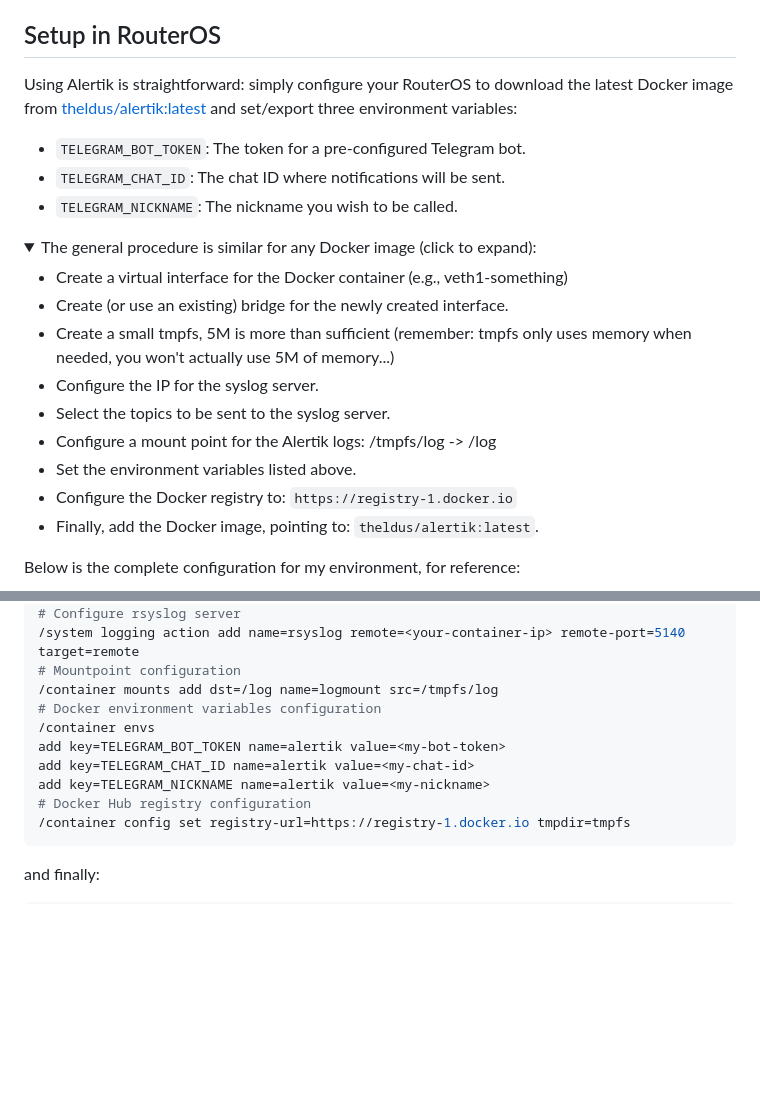
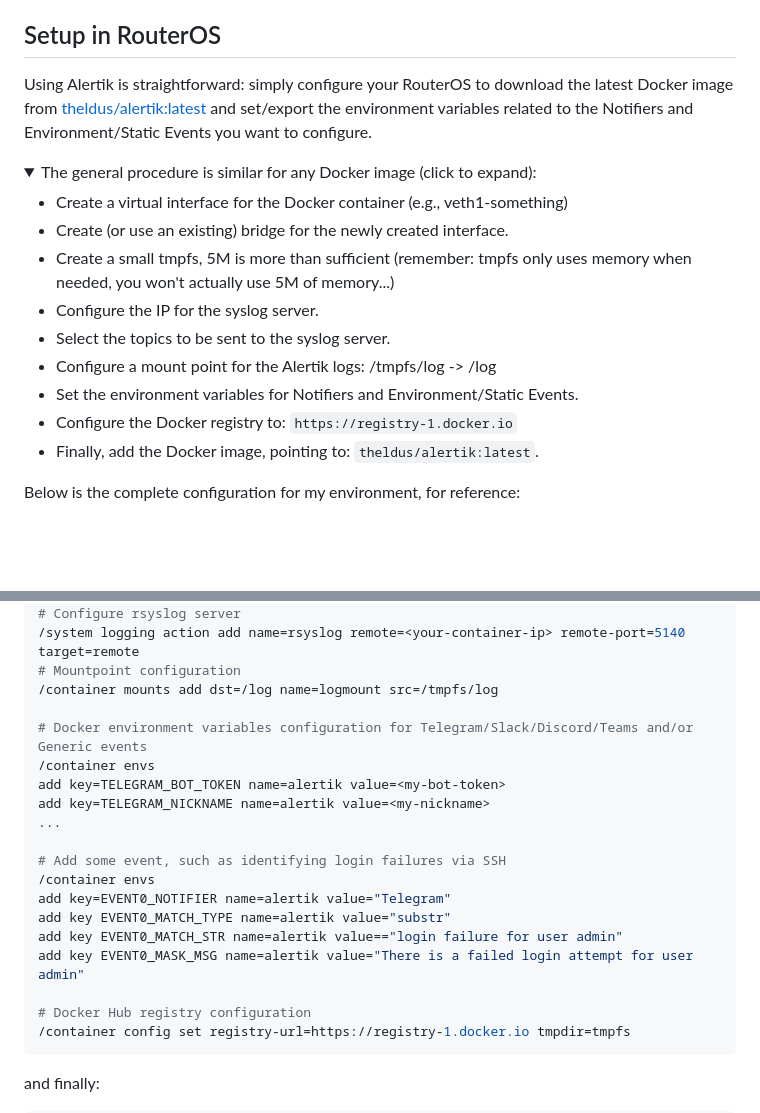
Before and after one commit to Theldus/alertik, a Markdown page: README.md, 2 parts joined by grey strips. Drawn GitHub-style; folded sections open; blank space fills up the shorter version.

````diff
--- a/README.md
+++ b/README.md
@@ -312,10 +312,7 @@ export FORWARD_PORT=<port>
 - **`FORWARD_PORT`**: Define the port number on which the syslog server is listening for incoming messages.
 
 ## Setup in RouterOS
-Using Alertik is straightforward: simply configure your RouterOS to download the latest Docker image from [theldus/alertik:latest](https://hub.docker.com/repository/docker/theldus/alertik/tags) and set/export three environment variables:
-- `TELEGRAM_BOT_TOKEN`: The token for a pre-configured Telegram bot.
-- `TELEGRAM_CHAT_ID`: The chat ID where notifications will be sent.
-- `TELEGRAM_NICKNAME`: The nickname you wish to be called.
+Using Alertik is straightforward: simply configure your RouterOS to download the latest Docker image from [theldus/alertik:latest](https://hub.docker.com/repository/docker/theldus/alertik/tags) and set/export the environment variables related to the Notifiers and Environment/Static Events you want to configure.
 
 <details><summary>The general procedure is similar for any Docker image (click to expand):</summary>
 
@@ -325,7 +322,7 @@ Using Alertik is straightforward: simply configure your RouterOS to download the
 - Configure the IP for the syslog server.
 - Select the topics to be sent to the syslog server.
 - Configure a mount point for the Alertik logs: /tmpfs/log -> /log
-- Set the environment variables listed above.
+- Set the environment variables for Notifiers and Environment/Static Events.
 - Configure the Docker registry to: `https://registry-1.docker.io`
 - Finally, add the Docker image, pointing to: `theldus/alertik:latest`.
 
@@ -345,11 +342,20 @@ Below is the complete configuration for my environment, for reference:
 /system logging action add name=rsyslog remote=<your-container-ip> remote-port=5140 target=remote
 # Mountpoint configuration
 /container mounts add dst=/log name=logmount src=/tmpfs/log
-# Docker environment variables configuration
+
+# Docker environment variables configuration for Telegram/Slack/Discord/Teams and/or Generic events
 /container envs
 add key=TELEGRAM_BOT_TOKEN name=alertik value=<my-bot-token>
-add key=TELEGRAM_CHAT_ID name=alertik value=<my-chat-id>
 add key=TELEGRAM_NICKNAME name=alertik value=<my-nickname>
+...
+
+# Add some event, such as identifying login failures via SSH
+/container envs
+add key=EVENT0_NOTIFIER name=alertik value="Telegram"
+add key EVENT0_MATCH_TYPE name=alertik value="substr"
+add key EVENT0_MATCH_STR name=alertik value=="login failure for user admin"
+add key EVENT0_MASK_MSG name=alertik value="There is a failed login attempt for user admin"
+
 # Docker Hub registry configuration
 /container config set registry-url=https://registry-1.docker.io tmpdir=tmpfs
 ```
````
